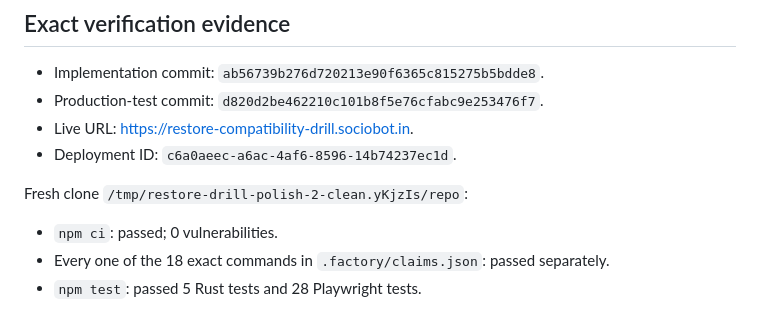
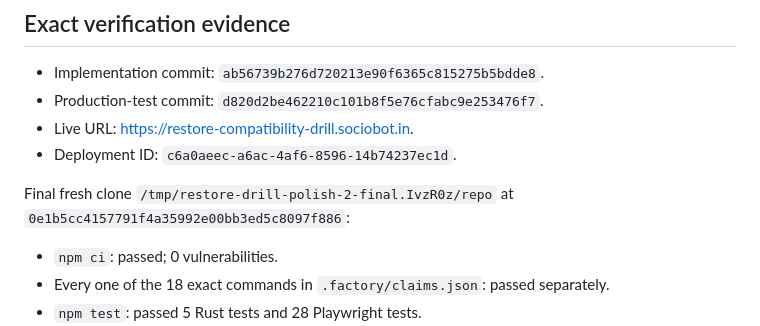
Before and after one commit to B-Divyesh/sf-restore-compatibility-drill, a Markdown page: .factory/handoff.md, the part around the change. Rendered like a GitHub page.

Commit message:
docs: finalize clean-clone polish evidence

```diff
--- a/.factory/handoff.md
+++ b/.factory/handoff.md
@@ -24,7 +24,7 @@ No known product gaps or deferred findings remain.
 - Live URL: <https://restore-compatibility-drill.sociobot.in>.
 - Deployment ID: `c6a0aeec-a6ac-4af6-8596-14b74237ec1d`.
 
-Fresh clone `/tmp/restore-drill-polish-2-clean.yKjzIs/repo`:
+Final fresh clone `/tmp/restore-drill-polish-2-final.IvzR0z/repo` at `0e1b5cc4157791f4a35992e00bb3ed5c8097f886`:
 
 - `npm ci`: passed; 0 vulnerabilities.
 - Every one of the 18 exact commands in `.factory/claims.json`: passed separately.
```
Also changed, not shown: .factory/polish-2.md (+1 -1 lines).
